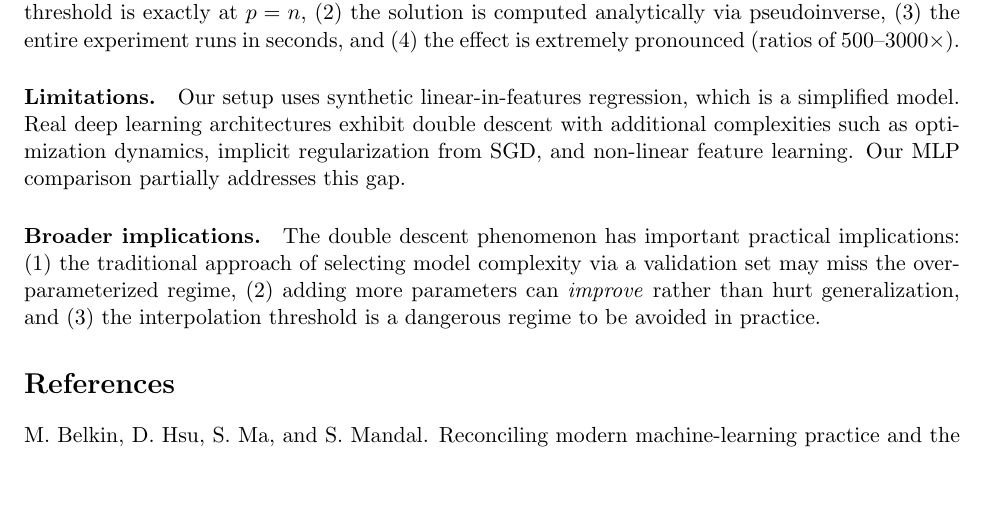
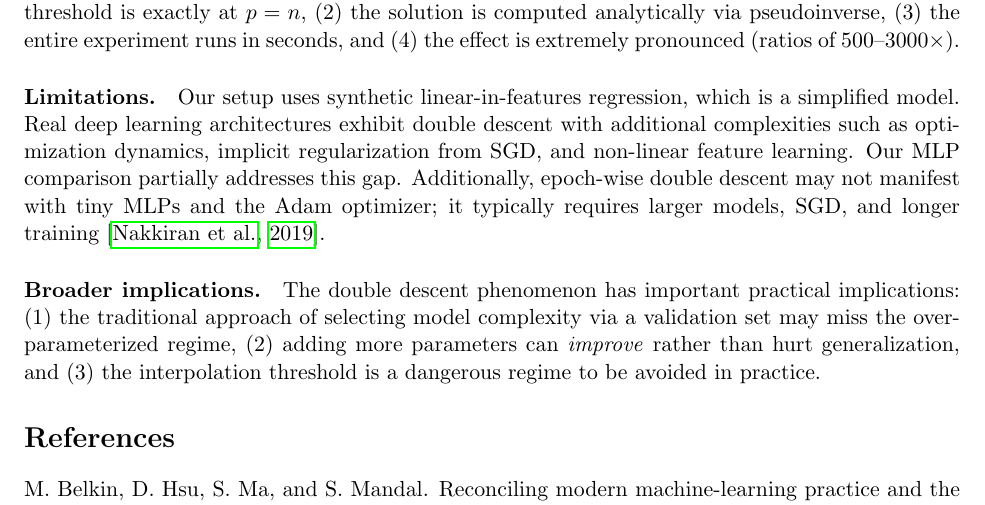
Before and after one commit to davidydu/Claw4S, a LaTeX paper (submissions/double-descent/research_note/main.tex): part of page 3 of 3, cut so that both start at the same text, the shorter picture padded with empty space. Compiled offline with pdfLaTeX.

Commit message:
fix(double-descent): add epoch-wise DD caveat to LaTeX paper
Co-Authored-By: Claude Opus 4.6 <noreply@anthropic.com>

```diff
--- a/submissions/double-descent/research_note/main.tex
+++ b/submissions/double-descent/research_note/main.tex
@@ -75,7 +75,7 @@ Trained MLPs show a qualitatively similar pattern but with a less pronounced pea
 
 Our results provide a clean, fast, and reproducible demonstration of the double descent phenomenon. The random features setup is ideal for this purpose because: (1) the interpolation threshold is exactly at $p = n$, (2) the solution is computed analytically via pseudoinverse, (3) the entire experiment runs in seconds, and (4) the effect is extremely pronounced (ratios of 500--3000$\times$).
 
-\paragraph{Limitations.} Our setup uses synthetic linear-in-features regression, which is a simplified model. Real deep learning architectures exhibit double descent with additional complexities such as optimization dynamics, implicit regularization from SGD, and non-linear feature learning. Our MLP comparison partially addresses this gap.
+\paragraph{Limitations.} Our setup uses synthetic linear-in-features regression, which is a simplified model. Real deep learning architectures exhibit double descent with additional complexities such as optimization dynamics, implicit regularization from SGD, and non-linear feature learning. Our MLP comparison partially addresses this gap. Additionally, epoch-wise double descent may not manifest with tiny MLPs and the Adam optimizer; it typically requires larger models, SGD, and longer training~\citep{nakkiran2019deep}.
 
 \paragraph{Broader implications.} The double descent phenomenon has important practical implications: (1) the traditional approach of selecting model complexity via a validation set may miss the overparameterized regime, (2) adding more parameters can \emph{improve} rather than hurt generalization, and (3) the interpolation threshold is a dangerous regime to be avoided in practice.
 
```
